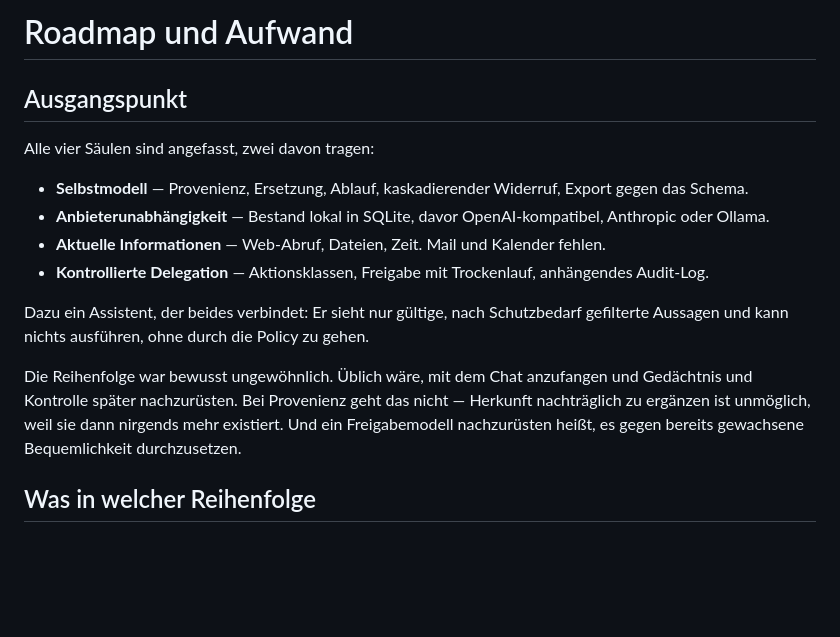
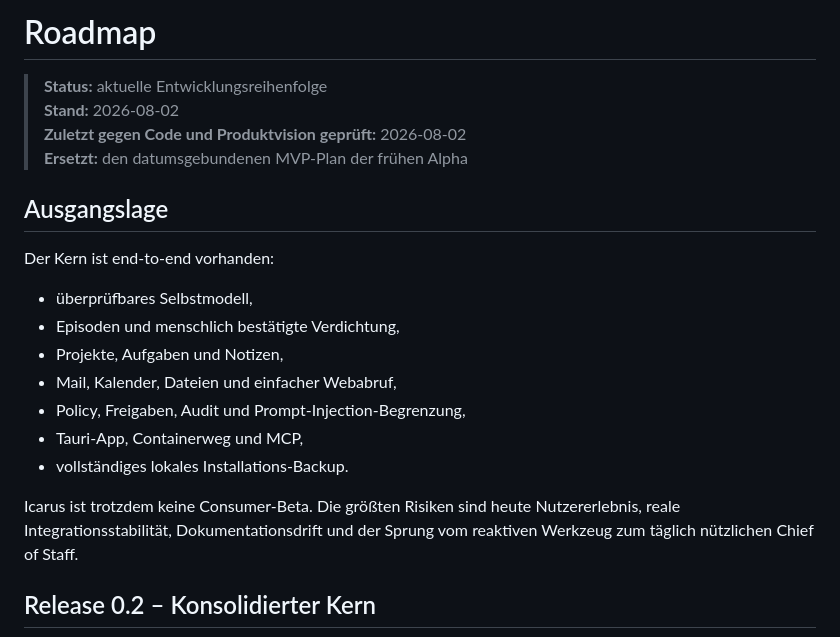
Before and after one commit to Icarus-health/Icarus, a Markdown page: docs/04-roadmap.md, the part around one of its changes. GitHub-like rendering; blank space fills up the shorter version.

```diff
--- a/docs/04-roadmap.md
+++ b/docs/04-roadmap.md
@@ -1,17 +1,25 @@
-# Roadmap und Aufwand
+# Roadmap
 
-## Ausgangspunkt
+> **Status:** aktuelle Entwicklungsreihenfolge
+> **Stand:** 2026-08-02
+> **Zuletzt gegen Code und Produktvision geprüft:** 2026-08-02
+> **Ersetzt:** den datumsgebundenen MVP-Plan der frühen Alpha
 
-Alle vier Säulen sind angefasst, zwei davon tragen:
+## Ausgangslage
 
-- **Selbstmodell** — Provenienz, Ersetzung, Ablauf, kaskadierender Widerruf, Export gegen das Schema.
-- **Anbieterunabhängigkeit** — Bestand lokal in SQLite, davor OpenAI-kompatibel, Anthropic oder Ollama.
-- **Aktuelle Informationen** — Web-Abruf, Dateien, Zeit. Mail und Kalender fehlen.
-- **Kontrollierte Delegation** — Aktionsklassen, Freigabe mit Trockenlauf, anhängendes Audit-Log.
+Der Kern ist end-to-end vorhanden:
 
-Dazu ein Assistent, der beides verbindet: Er sieht nur gültige, nach Schutzbedarf gefilterte Aussagen und kann nichts ausführen, ohne durch die Policy zu gehen.
+- überprüfbares Selbstmodell,
+- Episoden und menschlich bestätigte Verdichtung,
+- Projekte, Aufgaben und Notizen,
+- Mail, Kalender, Dateien und einfacher Webabruf,
+- Policy, Freigaben, Audit und Prompt-Injection-Begrenzung,
+- Tauri-App, Containerweg und MCP,
+- vollständiges lokales Installations-Backup.
 
-Die Reihenfolge war bewusst ungewöhnlich. Üblich wäre, mit dem Chat anzufangen und Gedächtnis und Kontrolle später nachzurüsten. Bei Provenienz geht das nicht — Herkunft nachträglich zu ergänzen ist unmöglich, weil sie dann nirgends mehr existiert. Und ein Freigabemodell nachzurüsten heißt, es gegen bereits gewachsene Bequemlichkeit durchzusetzen.
+Icarus ist trotzdem keine Consumer-Beta. Die größten Risiken sind heute
+Nutzererlebnis, reale Integrationsstabilität, Dokumentationsdrift und der Sprung
+vom reaktiven Werkzeug zum täglich nützlichen Chief of Staff.
 
-## Was in welcher Reihenfolge
+## Release 0.2 – Konsolidierter Kern
 
```
Also changed, not shown: other parts of docs/04-roadmap.md (+75 -52 lines).
